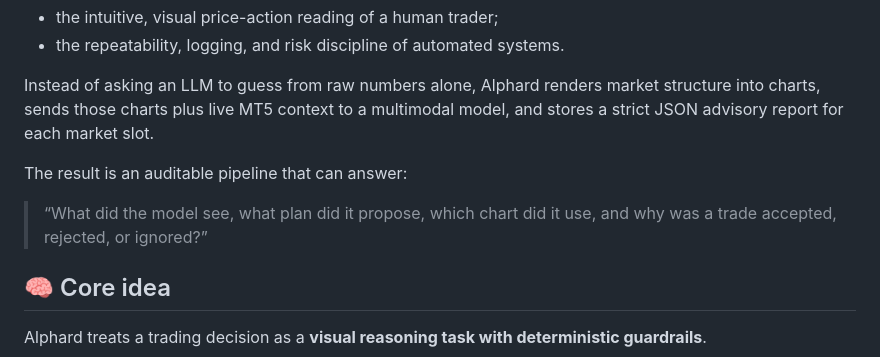
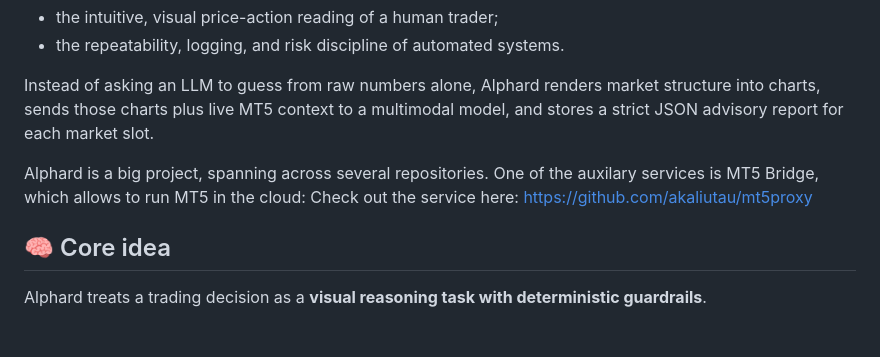
Before and after one commit to akaliutau/alphard3, a Markdown page: README.md, the part around the change. GitHub-like rendering; blank space fills up the shorter version.

```diff
--- a/README.md
+++ b/README.md
@@ -42,9 +42,7 @@ https://drive.google.com/file/d/1i92IcMuiTxwtEXlTg89Rz1SbRv3REKHL/view
 Instead of asking an LLM to guess from raw numbers alone, Alphard renders market structure into charts, sends those charts plus live MT5 context to a multimodal model,
 and stores a strict JSON advisory report for each market slot.
 
-The result is an auditable pipeline that can answer:
-
-> “What did the model see, what plan did it propose, which chart did it use, and why was a trade accepted, rejected, or ignored?”
+Alphard is a big project, spanning across several repositories. One of the auxilary services is MT5 Bridge, which allows to run MT5 in the cloud: Check out the service here: https://github.com/akaliutau/mt5proxy
 
 ## 🧠 Core idea
 
```
